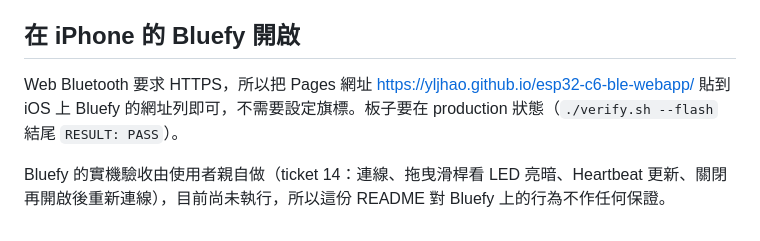
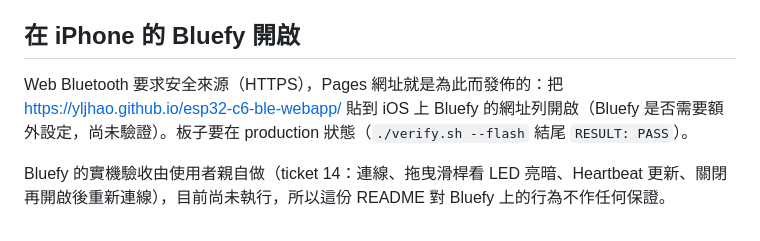
Before and after one commit to yljhao/esp32-c6-ble-webapp, a Markdown page: README.md, the part around the change. Drawn GitHub-style.

Commit message:
ticket 13: README wording on Bluefy, tick ticket 13 checkboxes with evidence

```diff
--- a/README.md
+++ b/README.md
@@ -60,6 +60,6 @@ Linux 上的 Chrome 預設沒有 `navigator.bluetooth`，需要其中一種做
 
 ## 在 iPhone 的 Bluefy 開啟
 
-Web Bluetooth 要求 HTTPS，所以把 Pages 網址 <https://yljhao.github.io/esp32-c6-ble-webapp/> 貼到 iOS 上 Bluefy 的網址列即可，不需要設定旗標。板子要在 production 狀態（`./verify.sh --flash` 結尾 `RESULT: PASS`）。
+Web Bluetooth 要求安全來源（HTTPS），Pages 網址就是為此而發佈的：把 <https://yljhao.github.io/esp32-c6-ble-webapp/> 貼到 iOS 上 Bluefy 的網址列開啟（Bluefy 是否需要額外設定，尚未驗證）。板子要在 production 狀態（`./verify.sh --flash` 結尾 `RESULT: PASS`）。
 
 Bluefy 的實機驗收由使用者親自做（ticket 14：連線、拖曳滑桿看 LED 亮暗、Heartbeat 更新、關閉再開啟後重新連線），目前尚未執行，所以這份 README 對 Bluefy 上的行為不作任何保證。
```
Also changed, not shown: 1 other file.
